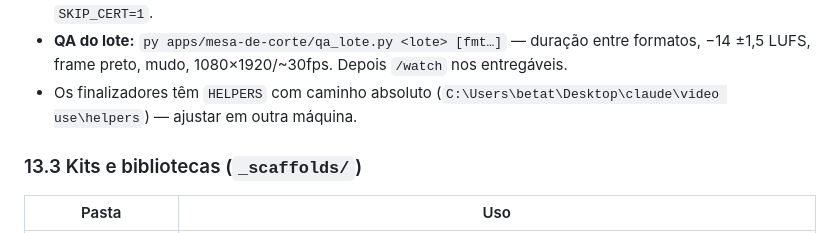
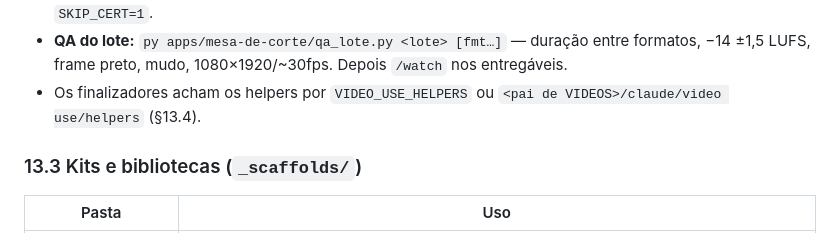
Before and after one commit to arthurlentino-coder/LS-VIDEOS, a Markdown page: README.md, the part around the change. Drawn GitHub-style.

Commit message:
README: finalizadores sem caminho fixo
Co-Authored-By: Claude Opus 5.5 <noreply@anthropic.com>

```diff
--- a/README.md
+++ b/README.md
@@ -827,8 +827,7 @@ hybrid, faceless, trilha). Não é gate automático — é a passada final consc
   (ex.: "CPA · CPRO-R · CPRO-I", "Tem CPA?" como pré-requisito) é bloqueado → conferir e usar `SKIP_CERT=1`.
 - **QA do lote:** `py apps/mesa-de-corte/qa_lote.py <lote> [fmt…]` — duração entre formatos,
   −14 ±1,5 LUFS, frame preto, mudo, 1080×1920/~30fps. Depois `/watch` nos entregáveis.
-- Os finalizadores têm `HELPERS` com caminho absoluto (`C:\Users\betat\Desktop\claude\video use\helpers`) —
-  ajustar em outra máquina.
+- Os finalizadores acham os helpers por `VIDEO_USE_HELPERS` ou `<pai de VIDEOS>/claude/video use/helpers` (§13.4).
 
 ### 13.3 Kits e bibliotecas (`_scaffolds/`)
 | Pasta | Uso |
```
